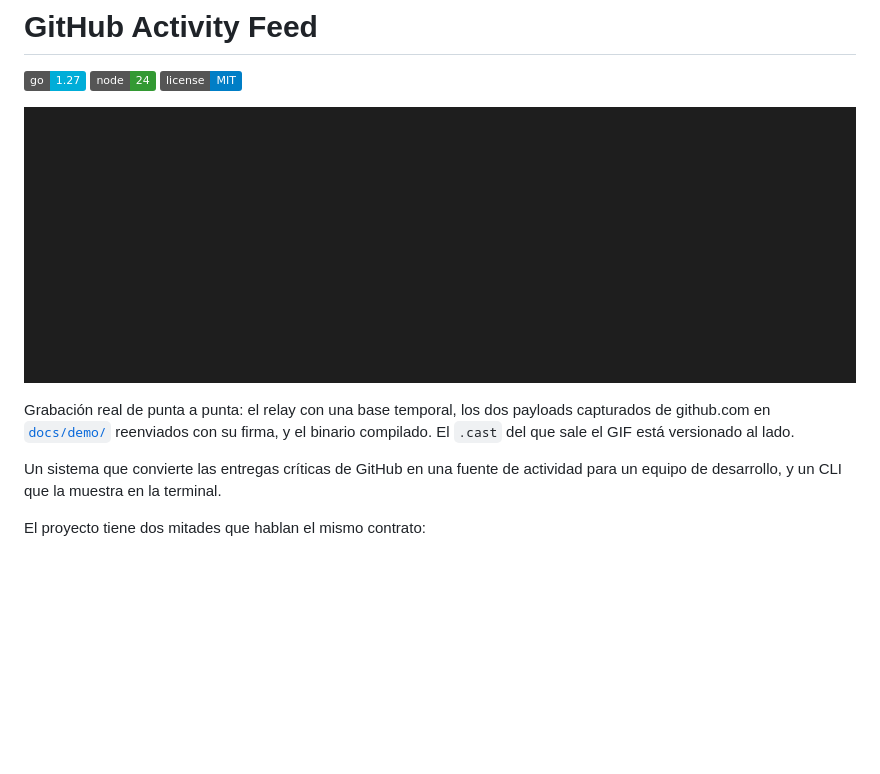
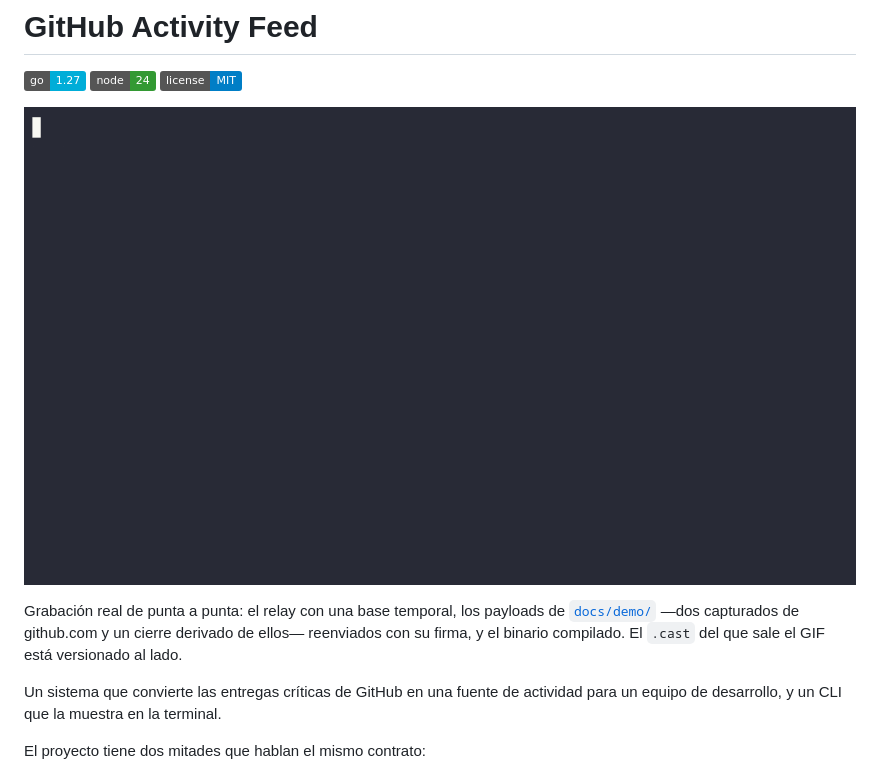
Before and after one commit to AG2904/github-activity-feed, a Markdown page: README.md, the part around one of its changes. Rendered like a GitHub page; pictures changed too: docs/demo/demo.gif; badges without logos; blank space fills up the shorter version.

```diff
--- a/README.md
+++ b/README.md
@@ -12,7 +12,8 @@
 
-Grabación real de punta a punta: el relay con una base temporal, los dos payloads
-capturados de github.com en [`docs/demo/`](docs/demo/) reenviados con su firma, y el
-binario compilado. El `.cast` del que sale el GIF está versionado al lado.
+Grabación real de punta a punta: el relay con una base temporal, los payloads de
+[`docs/demo/`](docs/demo/) —dos capturados de github.com y un cierre derivado de
+ellos— reenviados con su firma, y el binario compilado. El `.cast` del que sale el GIF
+está versionado al lado.
 
 Un sistema que convierte las entregas críticas de GitHub en una fuente de actividad
 para un equipo de desarrollo, y un CLI que la muestra en la terminal.
```
Also changed, not shown: other parts of README.md (+1 -1 lines), docs/demo/README.md (+32 -16 lines), 2 other files.
